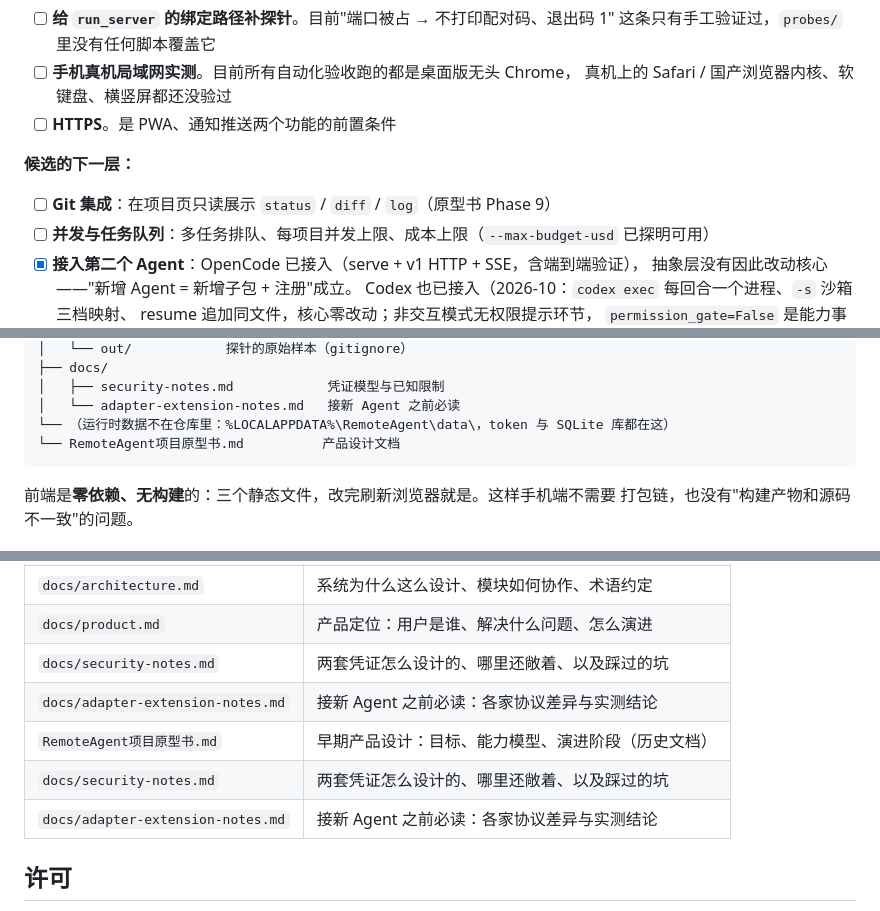
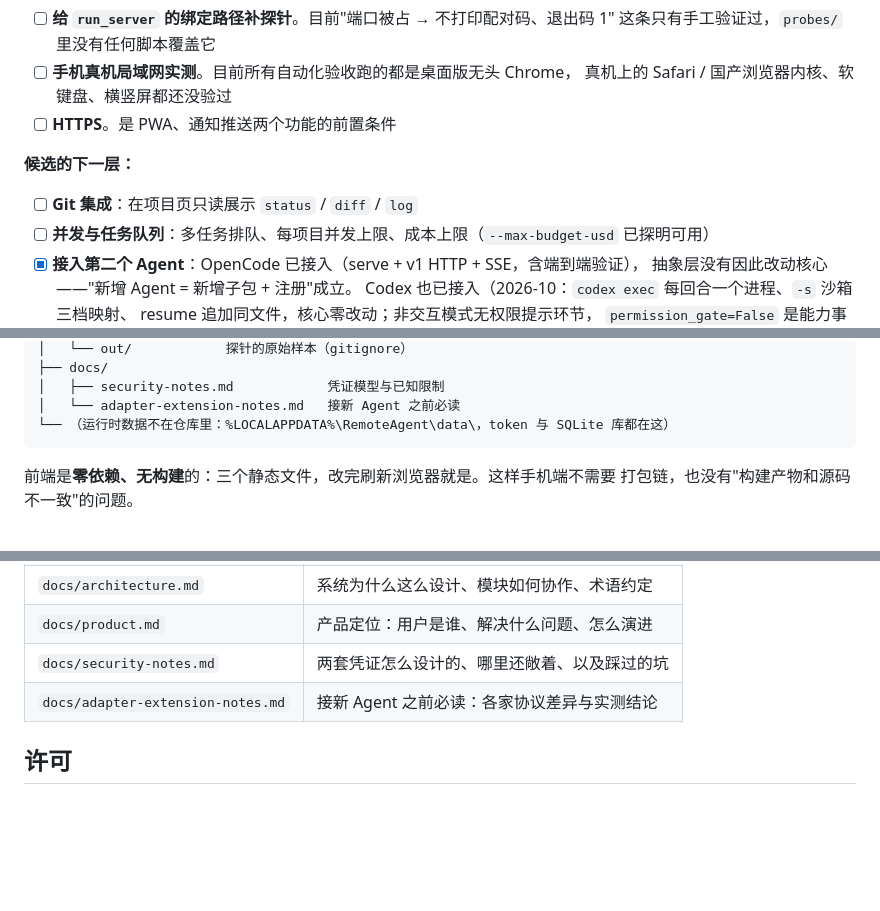
Before and after one commit to MimiWanzi/Miwan, a Markdown page: README.md, 3 parts joined by grey strips. GitHub-like rendering; blank space fills up the shorter version.

Commit message:
开源整理：移出已被 docs/ 取代的三份历史文档，README 清理引用与个人路径，LICENSE 署名对齐 GitHub 仓库

````diff
--- a/README.md
+++ b/README.md
@@ -322,7 +322,7 @@ OpenCode 的后端同样是用户自配的 DeepSeek（`~/.config/opencode/openco
 
 **候选的下一层：**
 
-- [ ] **Git 集成**：在项目页只读展示 `status` / `diff` / `log`（原型书 Phase 9）
+- [ ] **Git 集成**：在项目页只读展示 `status` / `diff` / `log`
 - [ ] **并发与任务队列**：多任务排队、每项目并发上限、成本上限（`--max-budget-usd` 已探明可用）
 - [x] **接入第二个 Agent**：OpenCode 已接入（serve + v1 HTTP + SSE，含端到端验证），
       抽象层没有因此改动核心——"新增 Agent = 新增子包 + 注册"成立。
@@ -353,7 +353,6 @@ RemoteAgent/
 │   ├── security-notes.md            凭证模型与已知限制
 │   └── adapter-extension-notes.md   接新 Agent 之前必读
 └── （运行时数据不在仓库里：%LOCALAPPDATA%\RemoteAgent\data\，token 与 SQLite 库都在这）
-└── RemoteAgent项目原型书.md          产品设计文档
 ```
 
 前端是**零依赖、无构建**的：三个静态文件，改完刷新浏览器就是。这样手机端不需要
@@ -380,9 +379,6 @@ RemoteAgent/
 | `docs/product.md` | 产品定位：用户是谁、解决什么问题、怎么演进 |
 | `docs/security-notes.md` | 两套凭证怎么设计的、哪里还敞着、以及踩过的坑 |
 | `docs/adapter-extension-notes.md` | 接新 Agent 之前必读：各家协议差异与实测结论 |
-| `RemoteAgent项目原型书.md` | 早期产品设计：目标、能力模型、演进阶段（历史文档） |
-| `docs/security-notes.md` | 两套凭证怎么设计的、哪里还敞着、以及踩过的坑 |
-| `docs/adapter-extension-notes.md` | 接新 Agent 之前必读：各家协议差异与实测结论 |
 
 ## 许可
 
````
